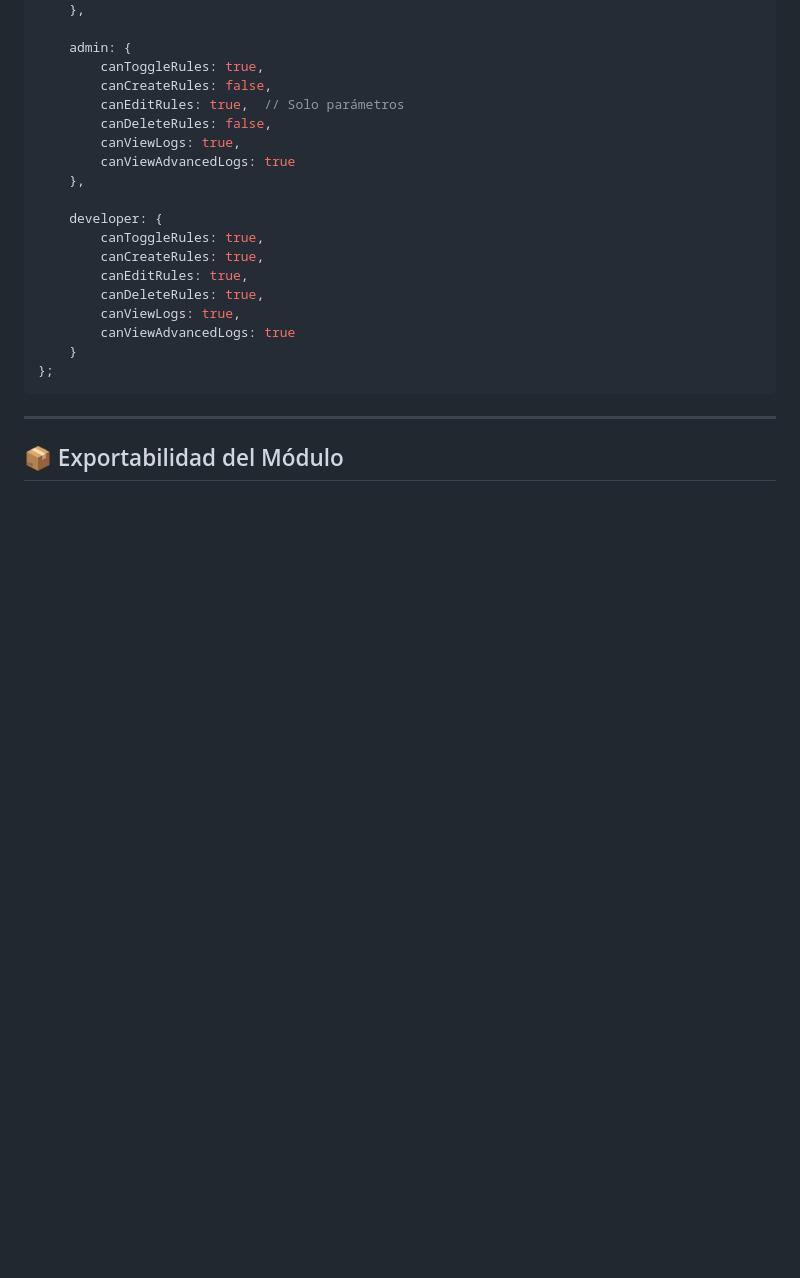
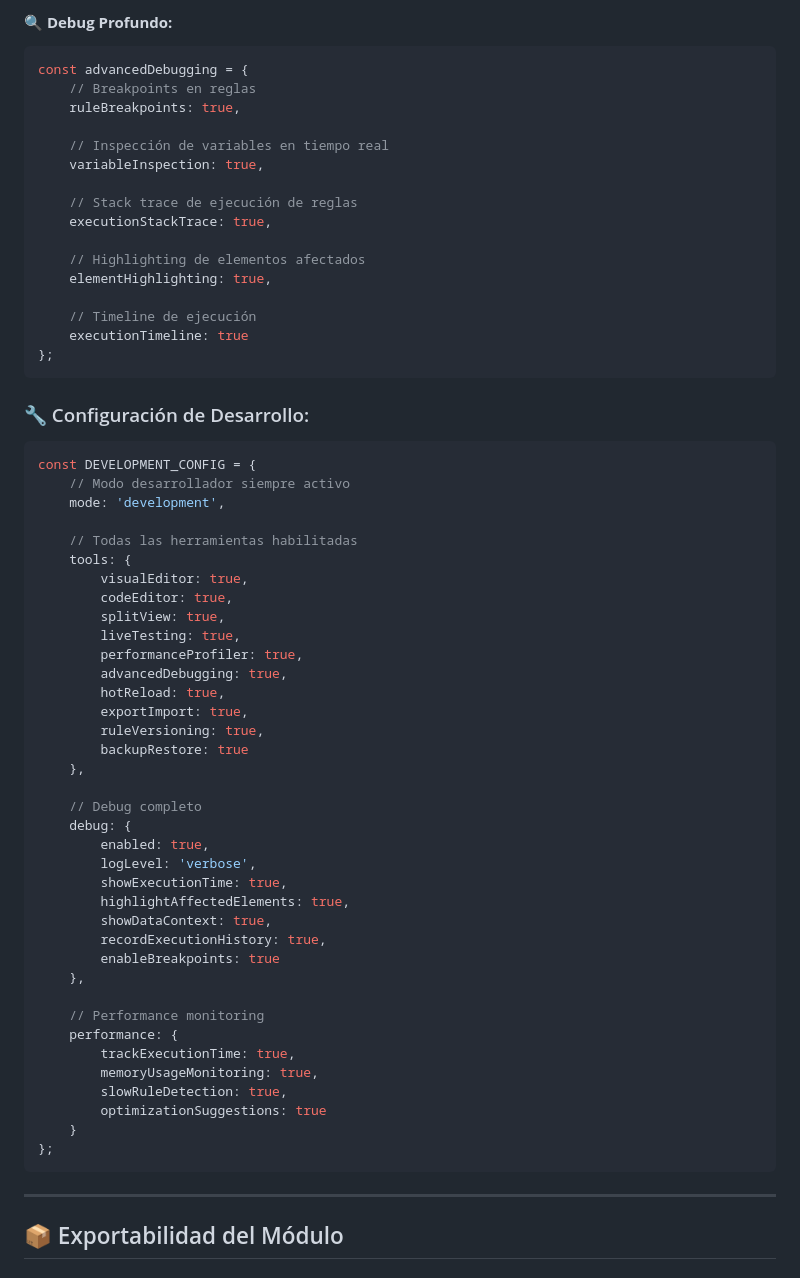
Before and after one commit to spostemsky/poc-udm-assortment-ux, a Markdown page: BUSINESS_RULES_ENGINE.md, the part around one of its changes. Rendered like a GitHub page; blank space fills up the shorter version.

````diff
--- a/BUSINESS_RULES_ENGINE.md
+++ b/BUSINESS_RULES_ENGINE.md
@@ -650,21 +727,60 @@ const USER_PERMISSIONS = {
+#### **🔍 Debug Profundo:**
+```javascript
+const advancedDebugging = {
+    // Breakpoints en reglas
+    ruleBreakpoints: true,
+
+    // Inspección de variables en tiempo real
+    variableInspection: true,
+
+    // Stack trace de ejecución de reglas
+    executionStackTrace: true,
+
+    // Highlighting de elementos afectados
+    elementHighlighting: true,
+
+    // Timeline de ejecución
+    executionTimeline: true
+};
+```
+
+### 🔧 Configuración de Desarrollo:
+```javascript
+const DEVELOPMENT_CONFIG = {
+    // Modo desarrollador siempre activo
+    mode: 'development',
+
+    // Todas las herramientas habilitadas
+    tools: {
+        visualEditor: true,
+        codeEditor: true,
+        splitView: true,
+        liveTesting: true,
+        performanceProfiler: true,
+        advancedDebugging: true,
+        hotReload: true,
+        exportImport: true,
+        ruleVersioning: true,
+        backupRestore: true
     },
 
-    admin: {
-        canToggleRules: true,
-        canCreateRules: false,
-        canEditRules: true,  // Solo parámetros
-        canDeleteRules: false,
-        canViewLogs: true,
-        canViewAdvancedLogs: true
+    // Debug completo
+    debug: {
+        enabled: true,
+        logLevel: 'verbose',
+        showExecutionTime: true,
+        highlightAffectedElements: true,
+        showDataContext: true,
+        recordExecutionHistory: true,
+        enableBreakpoints: true
     },
 
-    developer: {
-        canToggleRules: true,
-        canCreateRules: true,
-        canEditRules: true,
-        canDeleteRules: true,
-        canViewLogs: true,
-        canViewAdvancedLogs: true
+    // Performance monitoring
+    performance: {
+        trackExecutionTime: true,
+        memoryUsageMonitoring: true,
+        slowRuleDetection: true,
+        optimizationSuggestions: true
     }
 };
 ```
````
Also changed, not shown: other parts of BUSINESS_RULES_ENGINE.md (+181 -104 lines).
